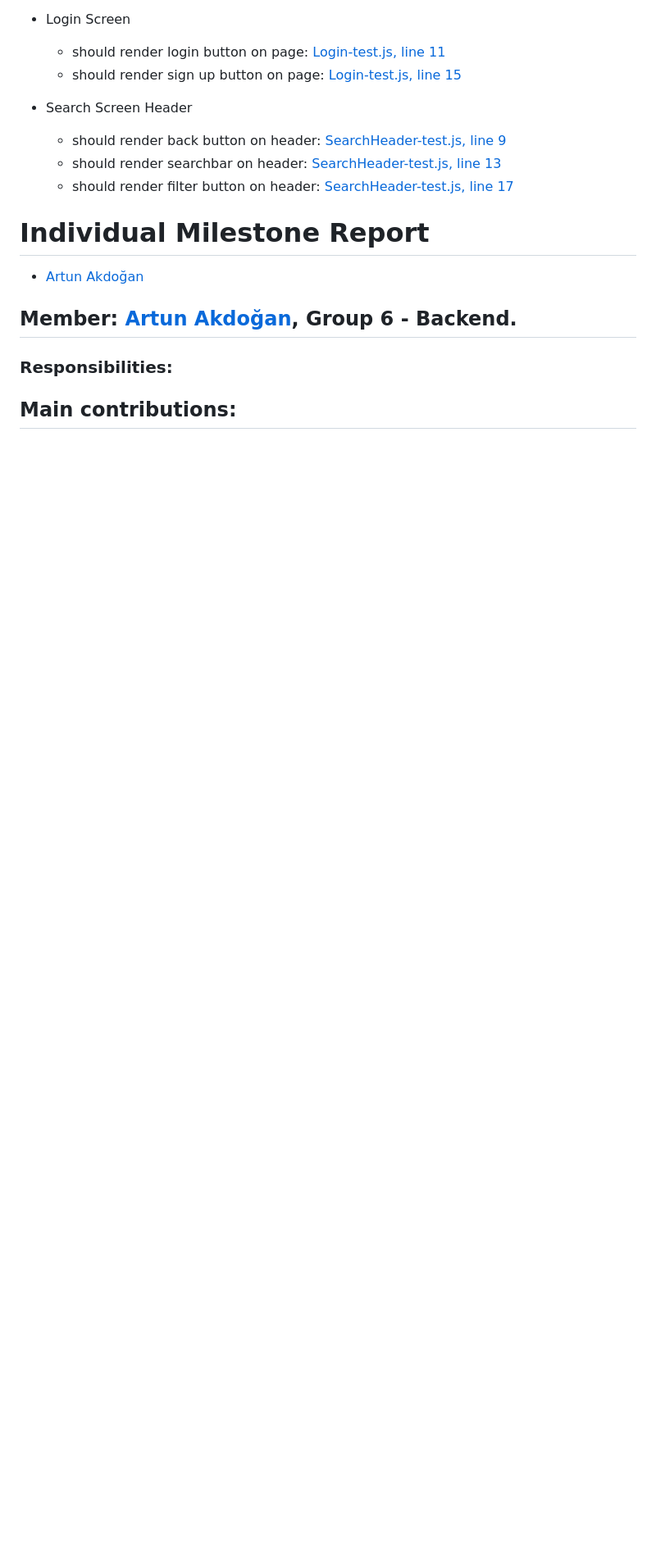
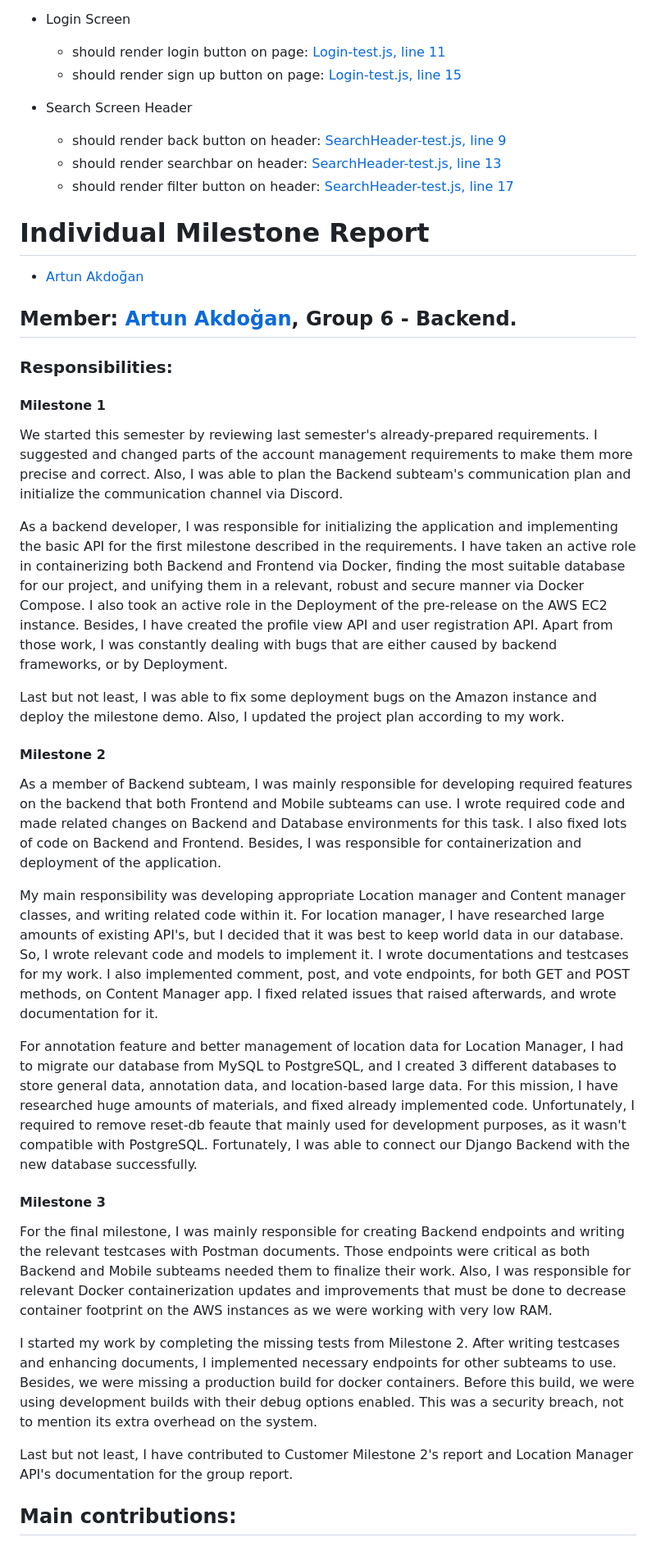
Before and after one commit to bounswe/bounswe2022group6, a Markdown page: deliverables/CMPE451_Customer_Presentation_Milestone_3.md, the part around the change printed below. Shown: that part at 82% size. GitHub-like rendering; blank space fills up the shorter version.

```diff
--- a/deliverables/CMPE451_Customer_Presentation_Milestone_3.md
+++ b/deliverables/CMPE451_Customer_Presentation_Milestone_3.md
@@ -1257,9 +1257,29 @@ For a better view you can visit [Lucidchart](https://lucid.app/lucidchart/596a52
 * [Artun Akdoğan](https://github.com/bounswe/bounswe2022group6/wiki/Artun-Akdo%C4%9Fan)
 ## **Member:** [Artun Akdoğan](https://github.com/bounswe/bounswe2022group6/wiki/Artun-Akdo%C4%9Fan), Group 6 - Backend.
 
-
-
 ### **Responsibilities:**
 
+#### **Milestone 1**
+We started this semester by reviewing last semester's already-prepared requirements. I suggested and changed parts of the account management requirements to make them more precise and correct. Also, I was able to plan the Backend subteam's communication plan and initialize the communication channel via Discord.
+
+As a backend developer, I was responsible for initializing the application and implementing the basic API for the first milestone described in the requirements. I have taken an active role in containerizing both Backend and Frontend via Docker, finding the most suitable database for our project, and unifying them in a relevant, robust and secure manner via Docker Compose. I also took an active role in the Deployment of the pre-release on the AWS EC2 instance. Besides, I have created the profile view API and user registration API. Apart from those work, I was constantly dealing with bugs that are either caused by backend frameworks, or by Deployment.
+
+Last but not least, I was able to fix some deployment bugs on the Amazon instance and deploy the milestone demo. Also, I updated the project plan according to my work.
+
+#### **Milestone 2**
+As a member of Backend subteam, I was mainly responsible for developing required features on the backend that both Frontend and Mobile subteams can use. I wrote required code and made related changes on Backend and Database environments for this task. I also fixed lots of code on Backend and Frontend. Besides, I was responsible for containerization and deployment of the application.
+
+My main responsibility was developing appropriate Location manager and Content manager classes, and writing related code within it. For location manager, I have researched large amounts of existing API's, but I decided that it was best to keep world data in our database. So, I wrote relevant code and models to implement it. I wrote documentations and testcases for my work. I also implemented comment, post, and vote endpoints, for both GET and POST methods, on Content Manager app. I fixed related issues that raised afterwards, and wrote documentation for it.
+
+For annotation feature and better management of location data for Location Manager, I had to migrate our database from MySQL to PostgreSQL, and I created 3 different databases to store general data, annotation data, and location-based large data. For this mission, I have researched huge amounts of materials, and fixed already implemented code. Unfortunately, I required to remove reset-db feaute that mainly used for development purposes, as it wasn't compatible with PostgreSQL. Fortunately, I was able to connect our Django Backend with the new database successfully.
+
+#### **Milestone 3**
+For the final milestone, I was mainly responsible for creating Backend endpoints and writing the relevant testcases with Postman documents. Those endpoints were critical as both Backend and Mobile subteams needed them to finalize their work. Also, I was responsible for relevant Docker containerization updates and improvements that must be done to decrease container footprint on the AWS instances as we were working with very low RAM.
+
+I started my work by completing the missing tests from Milestone 2. After writing testcases and enhancing documents, I implemented necessary endpoints for other subteams to use. Besides, we were missing a production build for docker containers. Before this build, we were using development builds with their debug options enabled. This was a security breach, not to mention its extra overhead on the system.
+
+Last but not least, I have contributed to Customer Milestone 2's report and Location Manager API's documentation for the group report.
+
+
 ## **Main contributions:**
 
```
Also changed, not shown: other parts of deliverables/CMPE451_Customer_Presentation_Milestone_3.md (+42 -6 lines).
